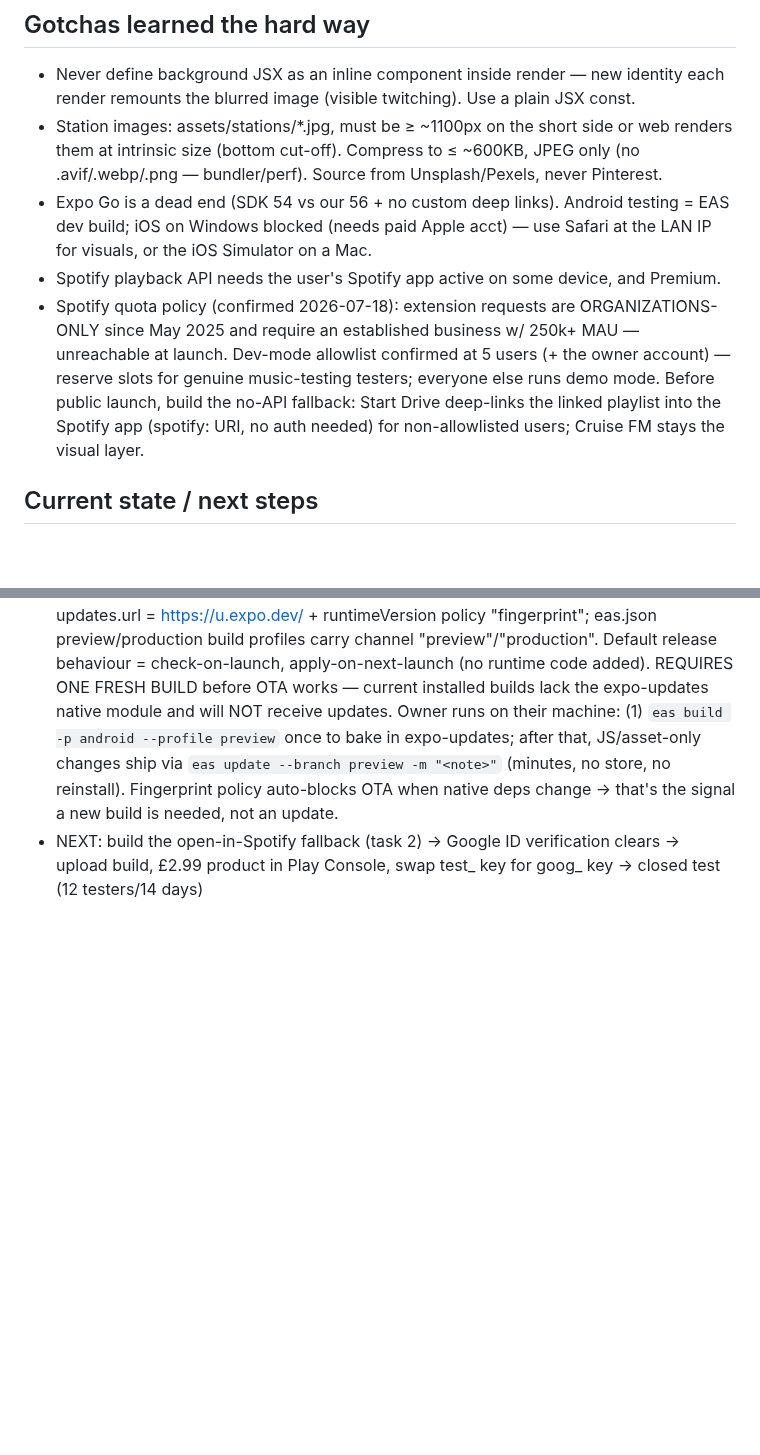
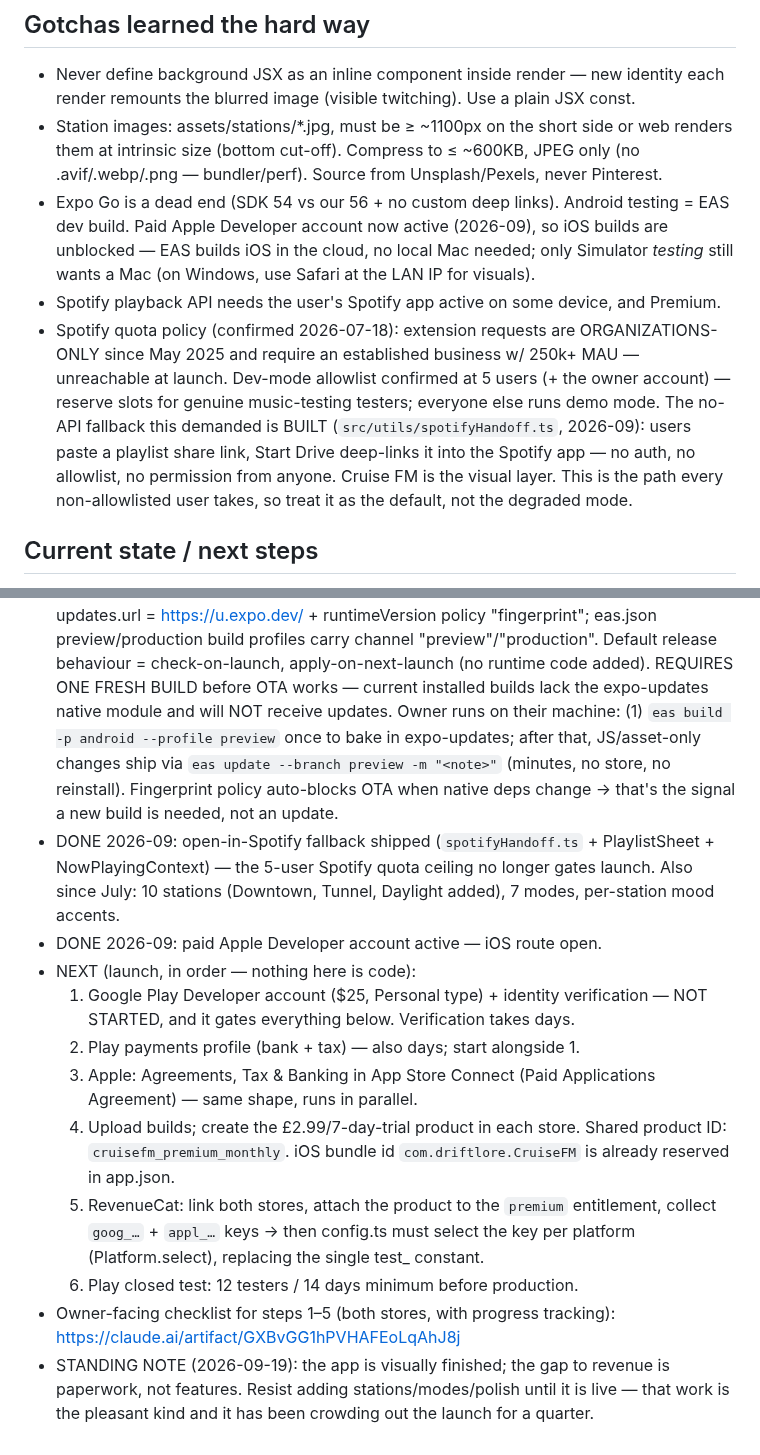
Before and after one commit to driftlore43-beep/CruiseFM, a Markdown page: AGENTS.md, 2 parts joined by grey strips. GitHub-like rendering; blank space fills up the shorter version.

```diff
--- a/AGENTS.md
+++ b/AGENTS.md
@@ -29,12 +30,22 @@ The owner does not code — describe changes in plain English, Claude implements
 ## Gotchas learned the hard way
 - Never define background JSX as an inline component inside render — new identity each render remounts the blurred image (visible twitching). Use a plain JSX const.
 - Station images: assets/stations/*.jpg, must be ≥ ~1100px on the short side or web renders them at intrinsic size (bottom cut-off). Compress to ≤ ~600KB, JPEG only (no .avif/.webp/.png — bundler/perf). Source from Unsplash/Pexels, never Pinterest.
-- Expo Go is a dead end (SDK 54 vs our 56 + no custom deep links). Android testing = EAS dev build; iOS on Windows blocked (needs paid Apple acct) — use Safari at the LAN IP for visuals, or the iOS Simulator on a Mac.
+- Expo Go is a dead end (SDK 54 vs our 56 + no custom deep links). Android testing = EAS dev build. Paid Apple Developer account now active (2026-09), so iOS builds are unblocked — EAS builds iOS in the cloud, no local Mac needed; only Simulator *testing* still wants a Mac (on Windows, use Safari at the LAN IP for visuals).
 - Spotify playback API needs the user's Spotify app active on some device, and Premium.
-- Spotify quota policy (confirmed 2026-07-18): extension requests are ORGANIZATIONS-ONLY since May 2025 and require an established business w/ 250k+ MAU — unreachable at launch. Dev-mode allowlist confirmed at 5 users (+ the owner account) — reserve slots for genuine music-testing testers; everyone else runs demo mode. Before public launch, build the no-API fallback: Start Drive deep-links the linked playlist into the Spotify app (spotify: URI, no auth needed) for non-allowlisted users; Cruise FM stays the visual layer.
+- Spotify quota policy (confirmed 2026-07-18): extension requests are ORGANIZATIONS-ONLY since May 2025 and require an established business w/ 250k+ MAU — unreachable at launch. Dev-mode allowlist confirmed at 5 users (+ the owner account) — reserve slots for genuine music-testing testers; everyone else runs demo mode. The no-API fallback this demanded is BUILT (`src/utils/spotifyHandoff.ts`, 2026-09): users paste a playlist share link, Start Drive deep-links it into the Spotify app — no auth, no allowlist, no permission from anyone. Cruise FM is the visual layer. This is the path every non-allowlisted user takes, so treat it as the default, not the degraded mode.
 
 ## Current state / next steps
 - DONE: all visuals unified, Spotify OAuth working on Android build, playback CONFIRMED WORKING on device (2026-07-18: playlists load, music plays, controls obey; play uses active-device fast path, failures surface via PlaybackNotice card)
 - DONE 2026-07-19: sandbox purchase CONFIRMED on device (free-user preview → locks appear → Unlock Premium → RevenueCat test purchase unlocks → Restore purchases works)
 - DONE 2026-07-20: EAS Update (OTA) wired — expo-updates ~56.0.22 installed; app.json updates.url = https://u.expo.dev/<projectId> + runtimeVersion policy "fingerprint"; eas.json preview/production build profiles carry channel "preview"/"production". Default release behaviour = check-on-launch, apply-on-next-launch (no runtime code added). REQUIRES ONE FRESH BUILD before OTA works — current installed builds lack the expo-updates native module and will NOT receive updates. Owner runs on their machine: (1) `eas build -p android --profile preview` once to bake in expo-updates; after that, JS/asset-only changes ship via `eas update --branch preview -m "<note>"` (minutes, no store, no reinstall). Fingerprint policy auto-blocks OTA when native deps change → that's the signal a new build is needed, not an update.
-- NEXT: build the open-in-Spotify fallback (task 2) → Google ID verification clears → upload build, £2.99 product in Play Console, swap test_ key for goog_ key → closed test (12 testers/14 days)
+- DONE 2026-09: open-in-Spotify fallback shipped (`spotifyHandoff.ts` + PlaylistSheet + NowPlayingContext) — the 5-user Spotify quota ceiling no longer gates launch. Also since July: 10 stations (Downtown, Tunnel, Daylight added), 7 modes, per-station mood accents.
+- DONE 2026-09: paid Apple Developer account active — iOS route open.
+- NEXT (launch, in order — nothing here is code):
+  1. Google Play Developer account ($25, Personal type) + identity verification — NOT STARTED, and it gates everything below. Verification takes days.
+  2. Play payments profile (bank + tax) — also days; start alongside 1.
+  3. Apple: Agreements, Tax & Banking in App Store Connect (Paid Applications Agreement) — same shape, runs in parallel.
+  4. Upload builds; create the £2.99/7-day-trial product in each store. Shared product ID: `cruisefm_premium_monthly`. iOS bundle id `com.driftlore.CruiseFM` is already reserved in app.json.
+  5. RevenueCat: link both stores, attach the product to the `premium` entitlement, collect `goog_…` + `appl_…` keys → then config.ts must select the key per platform (Platform.select), replacing the single test_ constant.
+  6. Play closed test: 12 testers / 14 days minimum before production.
+- Owner-facing checklist for steps 1–5 (both stores, with progress tracking): https://claude.ai/artifact/GXBvGG1hPVHAFEoLqAhJ8j
+- STANDING NOTE (2026-09-19): the app is visually finished; the gap to revenue is paperwork, not features. Resist adding stations/modes/polish until it is live — that work is the pleasant kind and it has been crowding out the launch for a quarter.
```
Also changed, not shown: other parts of AGENTS.md (+6 -5 lines).
